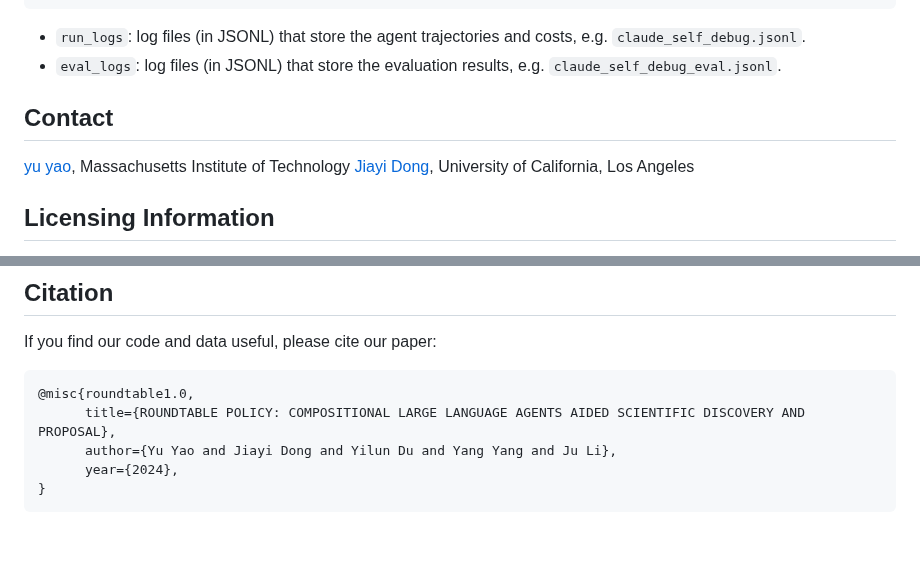
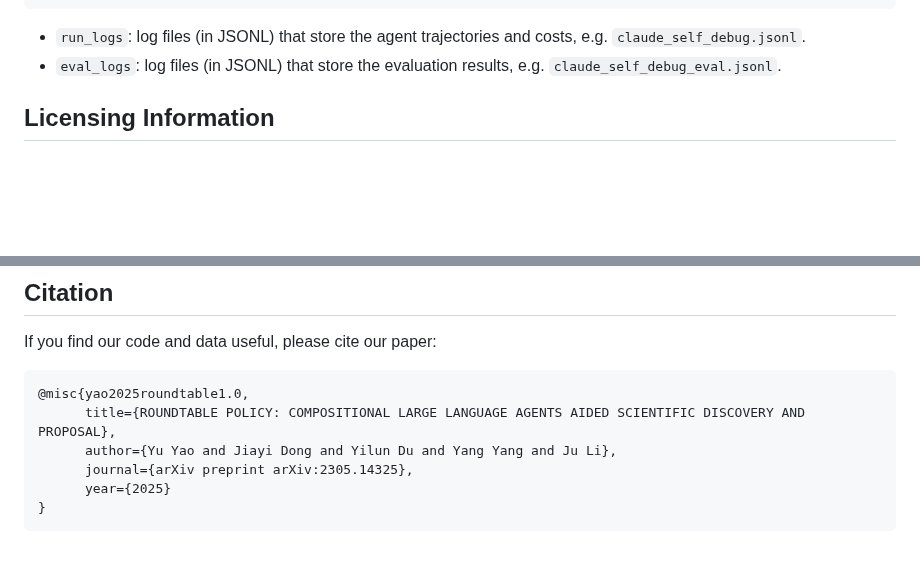
Before and after one commit to yuyao-mit/roundtable, a Markdown page: README.md, 2 parts joined by grey strips. Rendered like a GitHub page; blank space fills up the shorter version.

````diff
--- a/README.md
+++ b/README.md
@@ -193,10 +193,6 @@ python calculate_metrics.py \
 - `eval_logs`: log files (in JSONL) that store the evaluation results, e.g. `claude_self_debug_eval.jsonl`.
 
 
-## Contact
-
-[yu yao](yu_yao@mit.edu), Massachusetts Institute of Technology
-[Jiayi Dong](jiayidong@ucla.edu), University of California, Los Angeles
 
 ## Licensing Information
 
@@ -220,9 +216,10 @@ We welcome requests from the original authors to modify or remove relevant tasks
 If you find our code and data useful, please cite our paper:
 
 ```
-@misc{roundtable1.0,
+@misc{yao2025roundtable1.0,
       title={ROUNDTABLE POLICY: COMPOSITIONAL LARGE LANGUAGE AGENTS AIDED SCIENTIFIC DISCOVERY AND PROPOSAL},
       author={Yu Yao and Jiayi Dong and Yilun Du and Yang Yang and Ju Li},
-      year={2024},
+      journal={arXiv preprint arXiv:2305.14325},
+      year={2025}
 }
 ```
````
